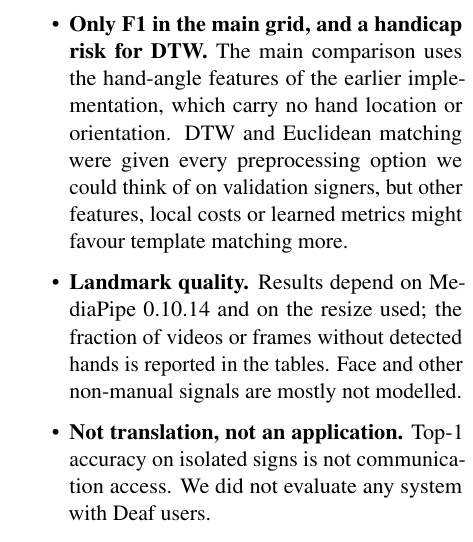
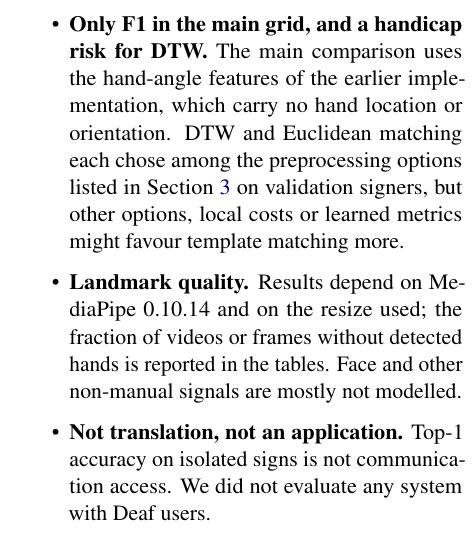
Before and after one commit to yogvidwankhede/sign-dtw-study, a LaTeX paper (paper/paper.tex, which reads paper/sections/limits.tex): part of one column of page 5 of 7, cut so that both start at the same text. Compiled offline with pdfLaTeX; a LaTeX package or settings file that is missing is left out.

Commit message:
Paper: soften limitation wording.
Co-Authored-By: Claude Sonnet 5.5 <noreply@anthropic.com>

```diff
--- a/paper/sections/limits.tex
+++ b/paper/sections/limits.tex
@@ -10,8 +10,8 @@ resolvable. Training noise (3 seeds) is smaller than signer variation.
 them further, and the step cap of 4000 gives the largest conditions only a few epochs. Larger models or pre-training may change
 the picture. We include one augmentation arm to test sensitivity at one vocabulary only.
 \item \textbf{Only F1 in the main grid, and a handicap risk for DTW.} The main comparison uses the hand-angle features of the
-earlier implementation, which carry no hand location or orientation. DTW and Euclidean matching were given every preprocessing
-option we could think of on validation signers, but other features, local costs or learned metrics might favour template
+earlier implementation, which carry no hand location or orientation. DTW and Euclidean matching each chose among the preprocessing
+options listed in Section~\ref{sec:methods} on validation signers, but other options, local costs or learned metrics might favour template
 matching more.
 \item \textbf{Landmark quality.} Results depend on MediaPipe 0.10.14 and on the resize used; the fraction of videos or frames
 without detected hands is reported in the tables. Face and other non-manual signals are mostly not modelled.
```
